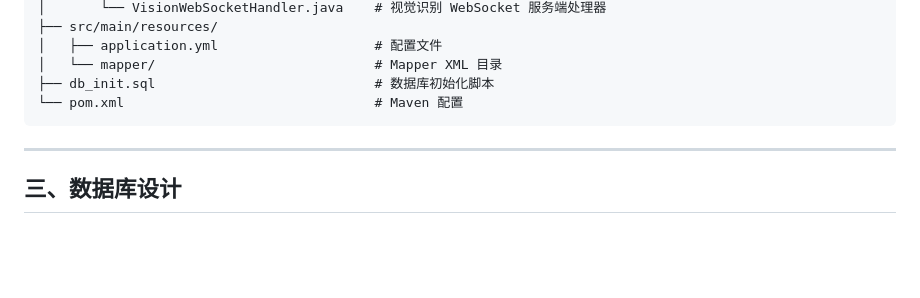
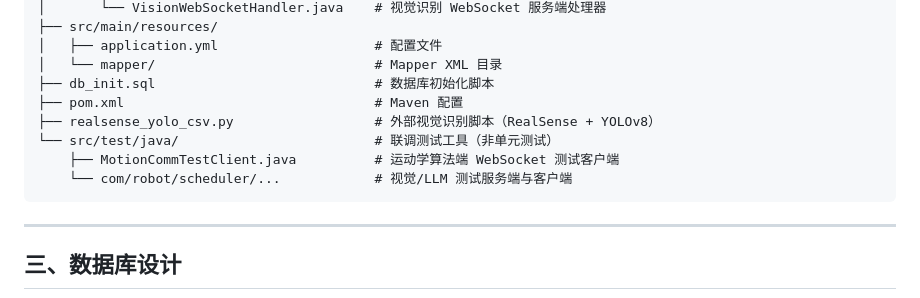
Before and after one commit to Ryon-droid/Robot_task, a Markdown page: README.md, the part around the change. GitHub-like rendering; blank space fills up the shorter version.

Commit message:
docs: update AGENTS.md and README.md to reflect test tools and vision script

````diff
--- a/README.md
+++ b/README.md
@@ -99,7 +99,11 @@ robot-scheduler/
 │   ├── application.yml                    # 配置文件
 │   └── mapper/                            # Mapper XML 目录
 ├── db_init.sql                            # 数据库初始化脚本
-└── pom.xml                                # Maven 配置
+├── pom.xml                                # Maven 配置
+├── realsense_yolo_csv.py                  # 外部视觉识别脚本（RealSense + YOLOv8）
+└── src/test/java/                         # 联调测试工具（非单元测试）
+    ├── MotionCommTestClient.java          # 运动学算法端 WebSocket 测试客户端
+    └── com/robot/scheduler/...            # 视觉/LLM 测试服务端与客户端
 ```
 
 ---
````
Also changed, not shown: AGENTS.md (+15 -2 lines).
